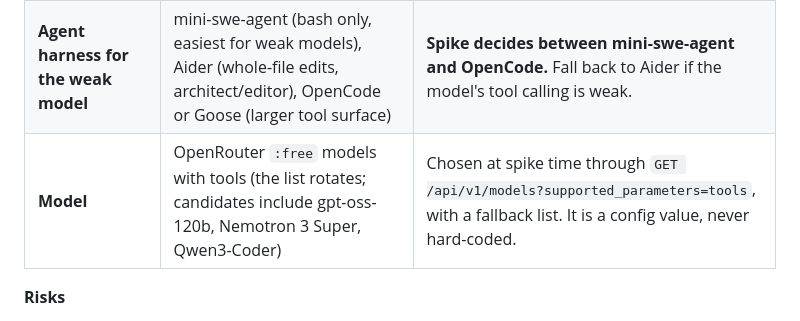
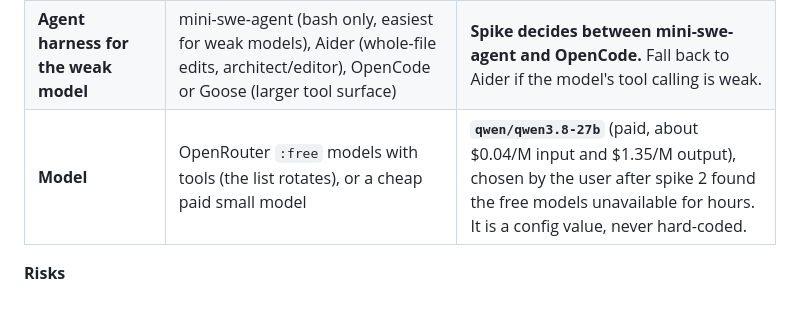
Before and after one commit to ali3b/sloponator, a Markdown page: docs/PLAN.md, the part around the change. GitHub-like rendering.

Commit message:
Plan: the test model is qwen/qwen3.8-27b (user choice)

```diff
--- a/docs/PLAN.md
+++ b/docs/PLAN.md
@@ -86,7 +86,7 @@ They raised **189 feedback entries**. About 92% of them are fixed, usually withi
 | **Game frameworks** | Phaser 3 vs 4 (4.1 is stable, but most training data is Phaser 3), three.js, Babylon, Godot (even frontier agents only manage about 40% on GameCraft-Bench), Kaplay/Excalibur (little training data) | **Phaser 3.80 (pinned) for 2D and three.js 0.186 for 3D.** That is what our games use, and it has the most training data. Lint rules block API drift. |
 | **Game authoring style for weak models** | free-form code; a pure JSON game DSL; data plus marked code hooks | **Data first, code in marked hooks.** Entities, tuning and levels go in schema-checked files with fix-it errors, and behaviour goes in small `// EDIT:` hooks on a fixed runtime API. A pure DSL limits games too much. |
 | **Agent harness for the weak model** | mini-swe-agent (bash only, easiest for weak models), Aider (whole-file edits, architect/editor), OpenCode or Goose (larger tool surface) | **Spike decides between mini-swe-agent and OpenCode.** Fall back to Aider if the model's tool calling is weak. |
-| **Model** | OpenRouter `:free` models with tools (the list rotates; candidates include gpt-oss-120b, Nemotron 3 Super, Qwen3-Coder) | Chosen at spike time through `GET /api/v1/models?supported_parameters=tools`, with a fallback list. It is a config value, never hard-coded. |
+| **Model** | OpenRouter `:free` models with tools (the list rotates), or a cheap paid small model | **`qwen/qwen3.8-27b`** (paid, about $0.04/M input and $1.35/M output), chosen by the user after spike 2 found the free models unavailable for hours. It is a config value, never hard-coded. |
 
 **Risks**
 
```
